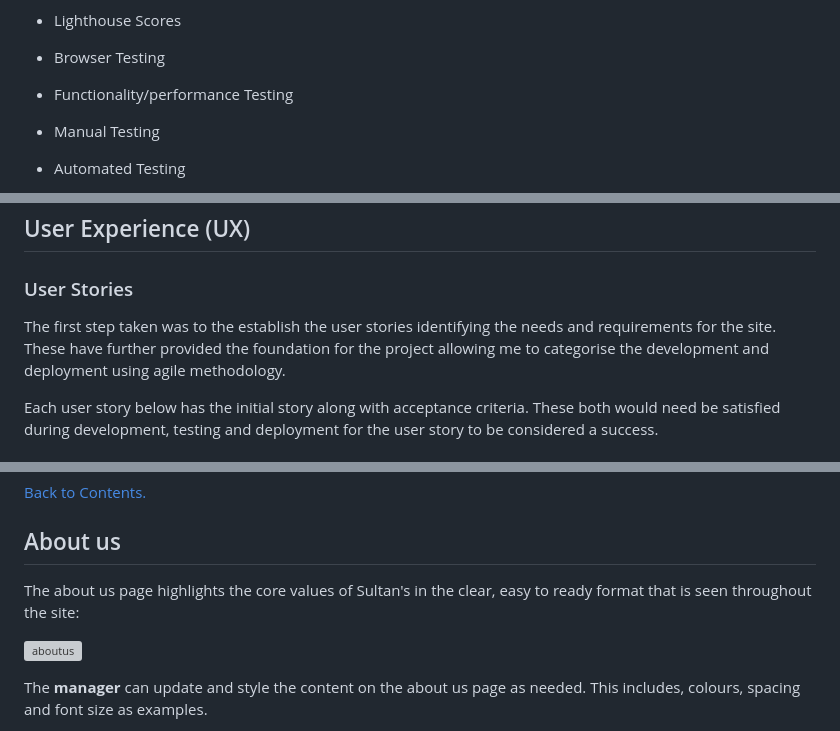
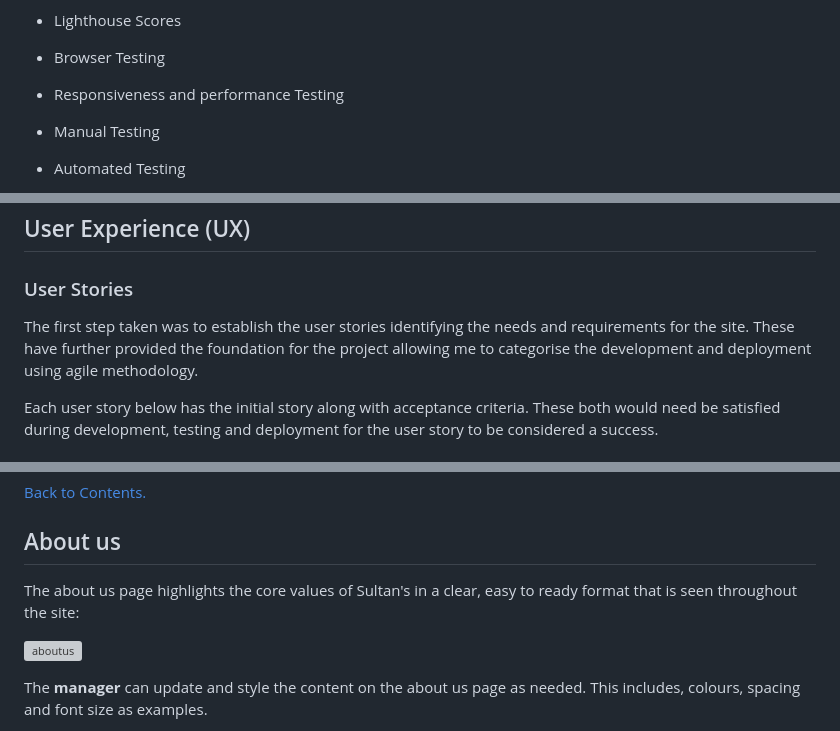
Before and after one commit to NaveedNaseem84/PP4-Sultans-Restaurant, a Markdown page: README.md, 3 parts joined by grey strips. Rendered like a GitHub page; grey boxes are pictures that could not be loaded.

```diff
--- a/README.md
+++ b/README.md
@@ -48,7 +48,7 @@ The intended purpose is to provide a seamless experience through out with a user
 
 * Browser Testing
 
-* Functionality/performance Testing
+* Responsiveness and performance Testing
 
 * Manual Testing
 
@@ -89,7 +89,7 @@ The intended purpose is to provide a seamless experience through out with a user
 ## User Experience (UX)
 ### User Stories
 
-The first step taken was to the establish the user stories identifying the needs and requirements for the site. These have further provided the foundation for the project allowing me to categorise the development and deployment using agile methodology.
+The first step taken was to establish the user stories identifying the needs and requirements for the site. These have further provided the foundation for the project allowing me to categorise the development and deployment using agile methodology.
 
 Each user story below has the initial story along with acceptance criteria. These both would need be satisfied during development, testing and deployment for the user story to be considered a success.
 
@@ -533,7 +533,7 @@ In addition to this, to allow the management of bookings to be as efficient as p
 
 ## About us
 
-The about us page highlights the core values of Sultan's in the clear, easy to ready format that is seen throughout the site:
+The about us page highlights the core values of Sultan's in a clear, easy to ready format that is seen throughout the site:
 
 ![aboutus](readme-images/project-walkthrough/about_us.png)
 
```
Also changed, not shown: other parts of README.md (+23 -23 lines).
